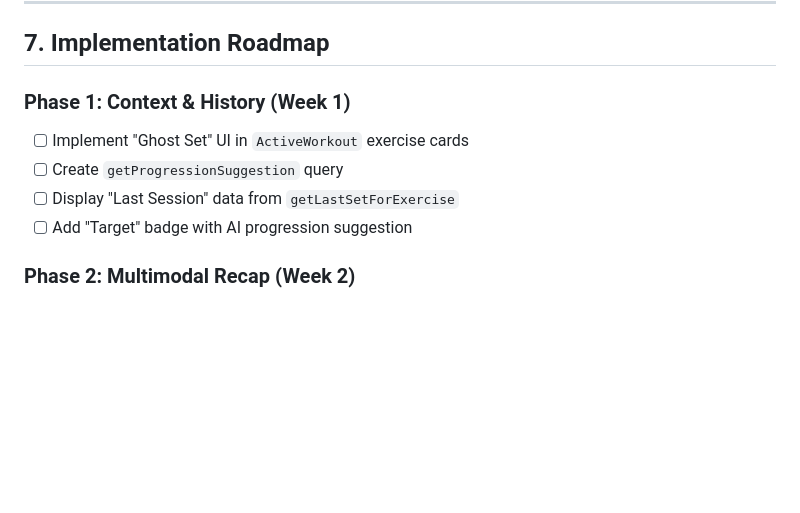
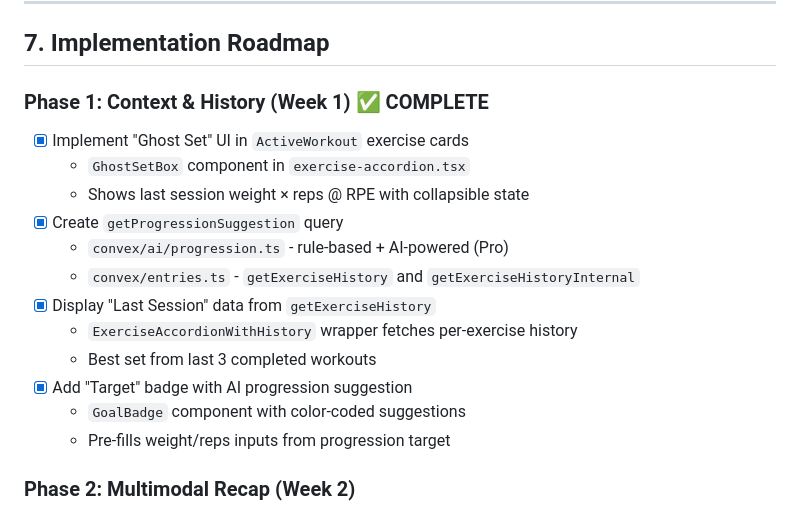
Before and after one commit to house-of-giants/opentrainer, a Markdown page: docs/ai-coach-2.0-spec.md, the part around the change. Rendered like a GitHub page; blank space fills up the shorter version.

Commit message:
Mark AI Coach 2.0 Phase 1 complete

```diff
--- a/docs/ai-coach-2.0-spec.md
+++ b/docs/ai-coach-2.0-spec.md
@@ -801,11 +801,19 @@ aiUsage: defineTable({
 
 ## 7. Implementation Roadmap
 
-### Phase 1: Context & History (Week 1)
-- [ ] Implement "Ghost Set" UI in `ActiveWorkout` exercise cards
-- [ ] Create `getProgressionSuggestion` query
-- [ ] Display "Last Session" data from `getLastSetForExercise`
-- [ ] Add "Target" badge with AI progression suggestion
+### Phase 1: Context & History (Week 1) ✅ COMPLETE
+- [x] Implement "Ghost Set" UI in `ActiveWorkout` exercise cards
+  - `GhostSetBox` component in `exercise-accordion.tsx`
+  - Shows last session weight × reps @ RPE with collapsible state
+- [x] Create `getProgressionSuggestion` query
+  - `convex/ai/progression.ts` - rule-based + AI-powered (Pro)
+  - `convex/entries.ts` - `getExerciseHistory` and `getExerciseHistoryInternal`
+- [x] Display "Last Session" data from `getExerciseHistory`
+  - `ExerciseAccordionWithHistory` wrapper fetches per-exercise history
+  - Best set from last 3 completed workouts
+- [x] Add "Target" badge with AI progression suggestion
+  - `GoalBadge` component with color-coded suggestions
+  - Pre-fills weight/reps inputs from progression target
 
 ### Phase 2: Multimodal Recap (Week 2)
 - [ ] Add Convex file storage for workout screenshots
```
